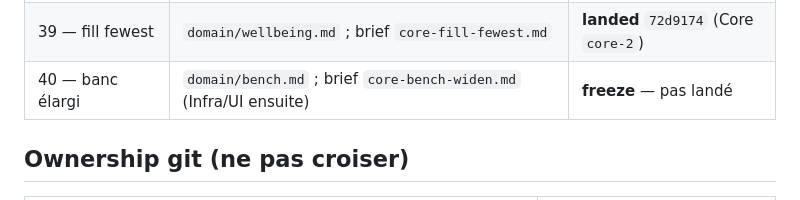
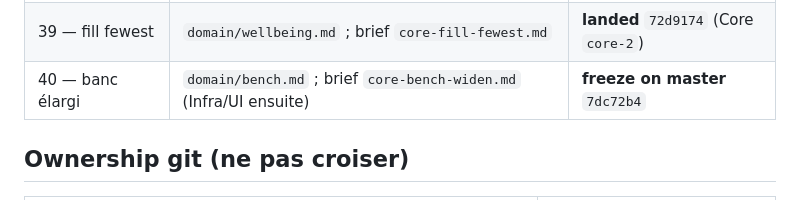
Before and after one commit to 1mBC/doux-planning, a Markdown page: contracts/README.md, the part around the change. GitHub-like rendering.

Commit message:
docs(contracts): pointeur freeze banc élargi 7dc72b4
Co-authored-by: mBC <1mBC@users.noreply.github.com>

```diff
--- a/contracts/README.md
+++ b/contracts/README.md
@@ -50,7 +50,7 @@ Ce dossier fige les **shapes HTTP** (routes, clés JSON, invariants). En cas de
 | 37 — banc tableau versions | `domain/bench.md` ; brief `ui-bench-table-versions.md` | **landed** `84e0a9b` (UI v0.34.0) |
 | 38 — plafonds durs | `domain/wellbeing.md` ; brief `core-max-services-hard.md` | **landed** `e10a434` (Core `core-1`) |
 | 39 — fill fewest | `domain/wellbeing.md` ; brief `core-fill-fewest.md` | **landed** `72d9174` (Core `core-2`) |
-| 40 — banc élargi | `domain/bench.md` ; brief `core-bench-widen.md` (Infra/UI ensuite) | **freeze** — pas landé |
+| 40 — banc élargi | `domain/bench.md` ; brief `core-bench-widen.md` (Infra/UI ensuite) | **freeze on master** `7dc72b4` |
 
 ## Ownership git (ne pas croiser)
 
```
